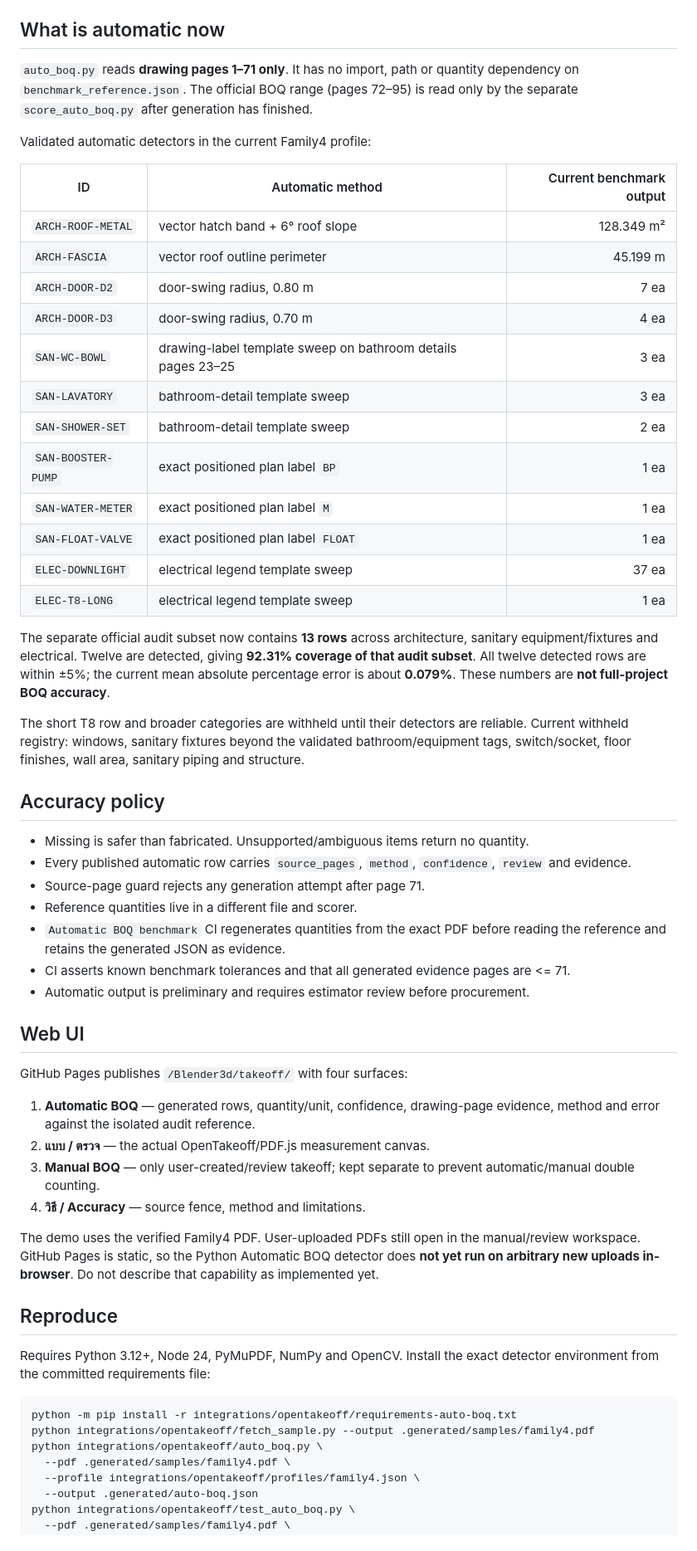
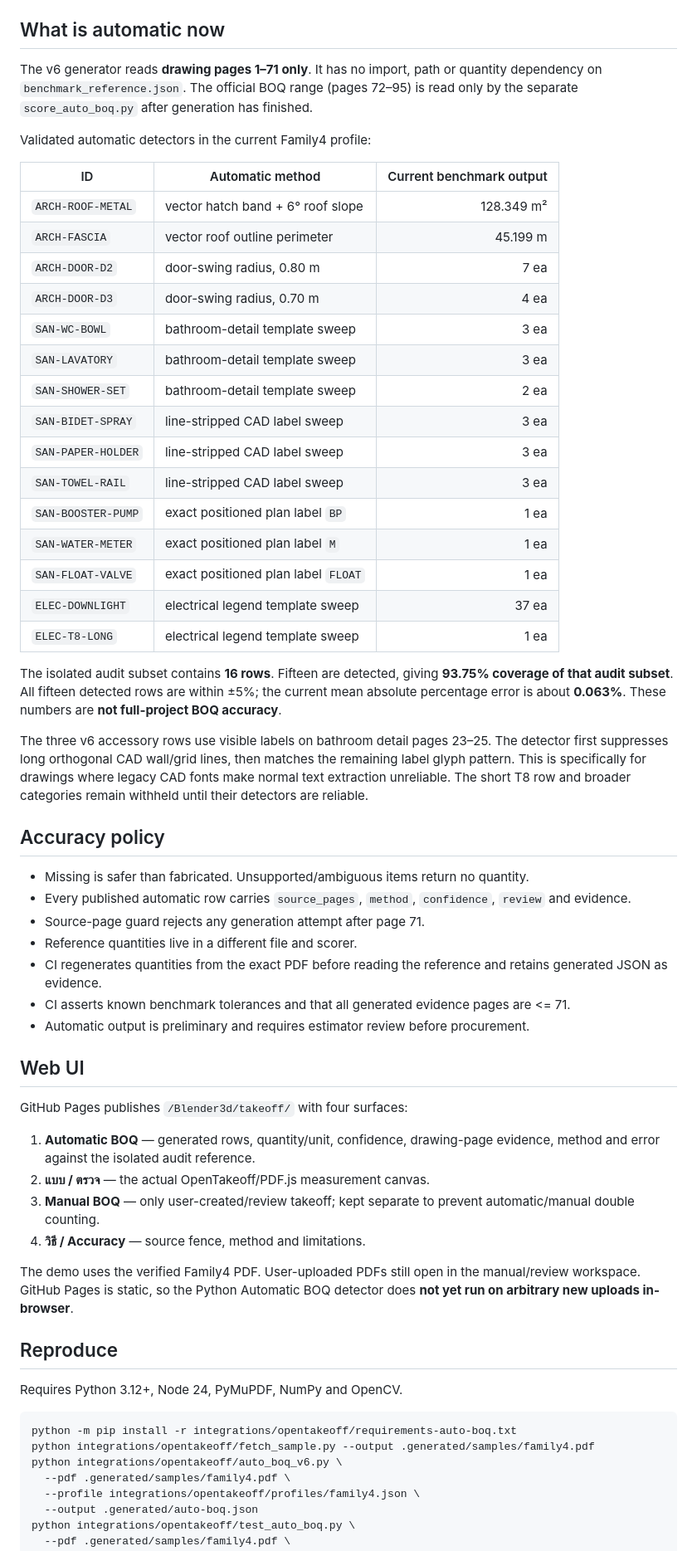
Before and after one commit to saratchai1/Blender3d, a Markdown page: integrations/opentakeoff/README.md, the part around one of its changes. Shown at 83% size. GitHub-like rendering.

Commit message:
docs(auto-boq): document v6 accessory detector and audit coverage

````diff
--- a/integrations/opentakeoff/README.md
+++ b/integrations/opentakeoff/README.md
@@ -4,7 +4,7 @@ This POC combines the real pinned `Kentucky-ai/opentakeoff` review canvas with a
 
 ## What is automatic now
 
-`auto_boq.py` reads **drawing pages 1–71 only**. It has no import, path or quantity dependency on `benchmark_reference.json`. The official BOQ range (pages 72–95) is read only by the separate `score_auto_boq.py` after generation has finished.
+The v6 generator reads **drawing pages 1–71 only**. It has no import, path or quantity dependency on `benchmark_reference.json`. The official BOQ range (pages 72–95) is read only by the separate `score_auto_boq.py` after generation has finished.
 
 Validated automatic detectors in the current Family4 profile:
 
@@ -14,18 +14,21 @@ Validated automatic detectors in the current Family4 profile:
 | `ARCH-FASCIA` | vector roof outline perimeter | 45.199 m |
 | `ARCH-DOOR-D2` | door-swing radius, 0.80 m | 7 ea |
 | `ARCH-DOOR-D3` | door-swing radius, 0.70 m | 4 ea |
-| `SAN-WC-BOWL` | drawing-label template sweep on bathroom details pages 23–25 | 3 ea |
+| `SAN-WC-BOWL` | bathroom-detail template sweep | 3 ea |
 | `SAN-LAVATORY` | bathroom-detail template sweep | 3 ea |
 | `SAN-SHOWER-SET` | bathroom-detail template sweep | 2 ea |
+| `SAN-BIDET-SPRAY` | line-stripped CAD label sweep | 3 ea |
+| `SAN-PAPER-HOLDER` | line-stripped CAD label sweep | 3 ea |
+| `SAN-TOWEL-RAIL` | line-stripped CAD label sweep | 3 ea |
 | `SAN-BOOSTER-PUMP` | exact positioned plan label `BP` | 1 ea |
 | `SAN-WATER-METER` | exact positioned plan label `M` | 1 ea |
 | `SAN-FLOAT-VALVE` | exact positioned plan label `FLOAT` | 1 ea |
 | `ELEC-DOWNLIGHT` | electrical legend template sweep | 37 ea |
 | `ELEC-T8-LONG` | electrical legend template sweep | 1 ea |
 
-The separate official audit subset now contains **13 rows** across architecture, sanitary equipment/fixtures and electrical. Twelve are detected, giving **92.31% coverage of that audit subset**. All twelve detected rows are within ±5%; the current mean absolute percentage error is about **0.079%**. These numbers are **not full-project BOQ accuracy**.
+The isolated audit subset contains **16 rows**. Fifteen are detected, giving **93.75% coverage of that audit subset**. All fifteen detected rows are within ±5%; the current mean absolute percentage error is about **0.063%**. These numbers are **not full-project BOQ accuracy**.
 
-The short T8 row and broader categories are withheld until their detectors are reliable. Current withheld registry: windows, sanitary fixtures beyond the validated bathroom/equipment tags, switch/socket, floor finishes, wall area, sanitary piping and structure.
+The three v6 accessory rows use visible labels on bathroom detail pages 23–25. The detector first suppresses long orthogonal CAD wall/grid lines, then matches the remaining label glyph pattern. This is specifically for drawings where legacy CAD fonts make normal text extraction unreliable. The short T8 row and broader categories remain withheld until their detectors are reliable.
 
 ## Accuracy policy
 
@@ -33,7 +36,7 @@ The short T8 row and broader categories are withheld until their detectors are r
 - Every published automatic row carries `source_pages`, `method`, `confidence`, `review` and evidence.
 - Source-page guard rejects any generation attempt after page 71.
 - Reference quantities live in a different file and scorer.
-- `Automatic BOQ benchmark` CI regenerates quantities from the exact PDF before reading the reference and retains the generated JSON as evidence.
+- CI regenerates quantities from the exact PDF before reading the reference and retains generated JSON as evidence.
 - CI asserts known benchmark tolerances and that all generated evidence pages are <= 71.
 - Automatic output is preliminary and requires estimator review before procurement.
 
@@ -46,16 +49,16 @@ GitHub Pages publishes `/Blender3d/takeoff/` with four surfaces:
 3. **Manual BOQ** — only user-created/review takeoff; kept separate to prevent automatic/manual double counting.
 4. **วิธี / Accuracy** — source fence, method and limitations.
 
-The demo uses the verified Family4 PDF. User-uploaded PDFs still open in the manual/review workspace. GitHub Pages is static, so the Python Automatic BOQ detector does **not yet run on arbitrary new uploads in-browser**. Do not describe that capability as implemented yet.
+The demo uses the verified Family4 PDF. User-uploaded PDFs still open in the manual/review workspace. GitHub Pages is static, so the Python Automatic BOQ detector does **not yet run on arbitrary new uploads in-browser**.
 
 ## Reproduce
 
-Requires Python 3.12+, Node 24, PyMuPDF, NumPy and OpenCV. Install the exact detector environment from the committed requirements file:
+Requires Python 3.12+, Node 24, PyMuPDF, NumPy and OpenCV.
 
 ```sh
 python -m pip install -r integrations/opentakeoff/requirements-auto-boq.txt
 python integrations/opentakeoff/fetch_sample.py --output .generated/samples/family4.pdf
-python integrations/opentakeoff/auto_boq.py \
+python integrations/opentakeoff/auto_boq_v6.py \
   --pdf .generated/samples/family4.pdf \
   --profile integrations/opentakeoff/profiles/family4.json \
   --output .generated/auto-boq.json
````
Also changed, not shown: other parts of integrations/opentakeoff/README.md (+5 -1 lines).
